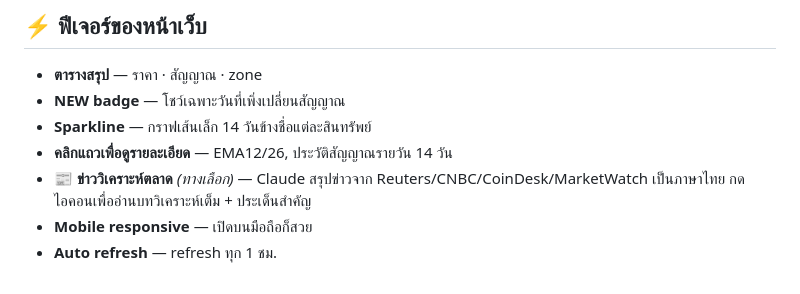
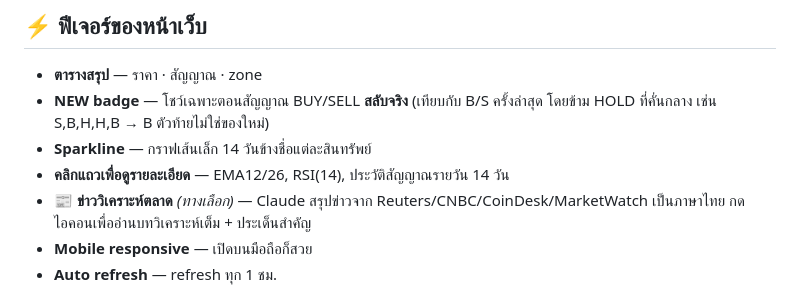
Before and after one commit to yotsawan-s/CDC_Report, a Markdown page: README.md, the part around the change. Drawn GitHub-style.

```diff
--- a/README.md
+++ b/README.md
@@ -25,9 +25,9 @@
 ## ⚡ ฟีเจอร์ของหน้าเว็บ
 
 - **ตารางสรุป** — ราคา · สัญญาณ · zone
-- **NEW badge** — โชว์เฉพาะวันที่เพิ่งเปลี่ยนสัญญาณ
+- **NEW badge** — โชว์เฉพาะตอนสัญญาณ BUY/SELL **สลับจริง** (เทียบกับ B/S ครั้งล่าสุด โดยข้าม HOLD ที่คั่นกลาง เช่น S,B,H,H,B → B ตัวท้ายไม่ใช่ของใหม่)
 - **Sparkline** — กราฟเส้นเล็ก 14 วันข้างชื่อแต่ละสินทรัพย์
-- **คลิกแถวเพื่อดูรายละเอียด** — EMA12/26, ประวัติสัญญาณรายวัน 14 วัน
+- **คลิกแถวเพื่อดูรายละเอียด** — EMA12/26, RSI(14), ประวัติสัญญาณรายวัน 14 วัน
 - **📰 ข่าววิเคราะห์ตลาด** *(ทางเลือก)* — Claude สรุปข่าวจาก Reuters/CNBC/CoinDesk/MarketWatch เป็นภาษาไทย กดไอคอนเพื่ออ่านบทวิเคราะห์เต็ม + ประเด็นสำคัญ
 - **Mobile responsive** — เปิดบนมือถือก็สวย
 - **Auto refresh** — refresh ทุก 1 ชม.
```
Also changed, not shown: TECHNICAL_MANUAL.md (+10 -1 lines).
